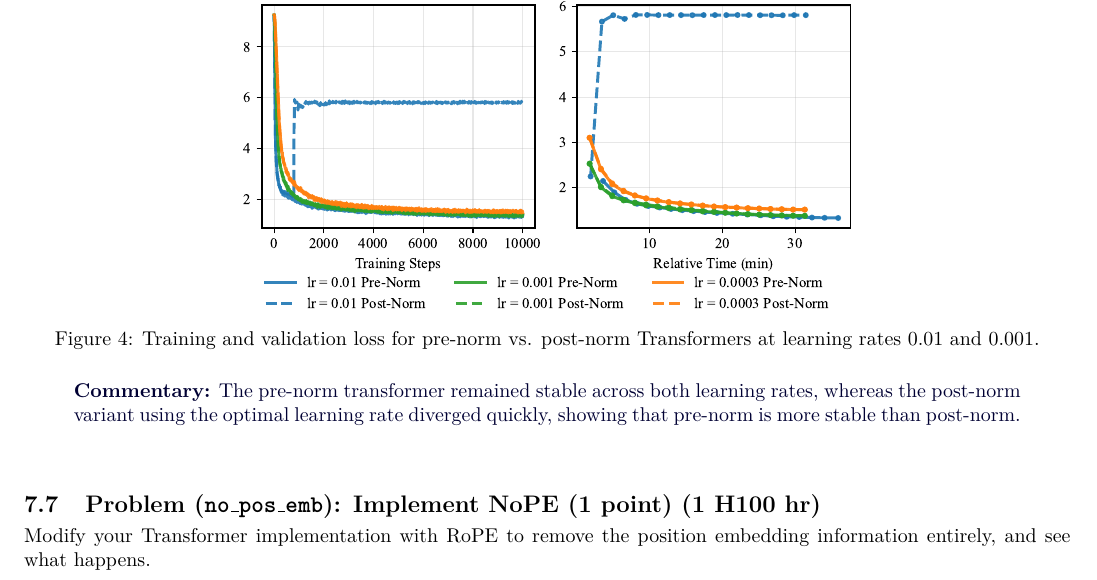
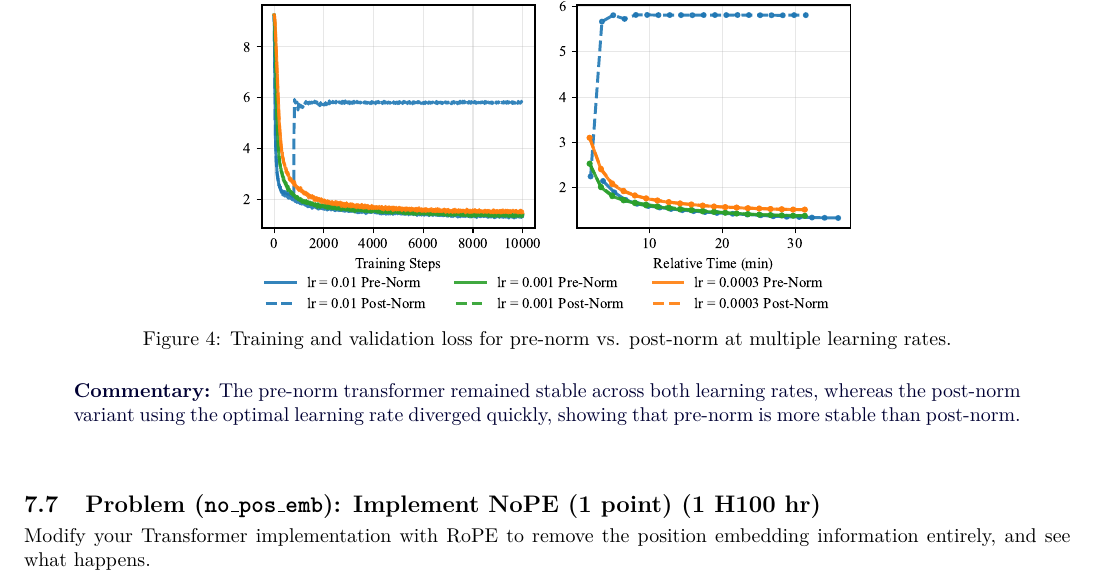
Before and after one commit to donglinkang2021/cs336-assignment1-writeup, a LaTeX document (main.tex, which reads sections/7-experiments.tex): part of page 31 of 37, cut so that both start at the same text. Compiled offline with pdfLaTeX.

Commit message:
fix the title of fig:prenorm_ablation

```diff
--- a/sections/7-experiments.tex
+++ b/sections/7-experiments.tex
@@ -164,7 +164,7 @@ Modify your pre-norm Transformer implementation into a post-norm one. Train with
 \begin{figure}[h]
     \centering
     \includegraphics[width=0.6\textwidth]{images/prenorm_ablation_experiments.pdf}
-    \caption{Training and validation loss for pre-norm vs. post-norm Transformers at learning rates 0.01 and 0.001.}
+    \caption{Training and validation loss for pre-norm vs. post-norm at multiple learning rates.}
     \label{fig:prenorm_ablation}
 \end{figure}
 
```
